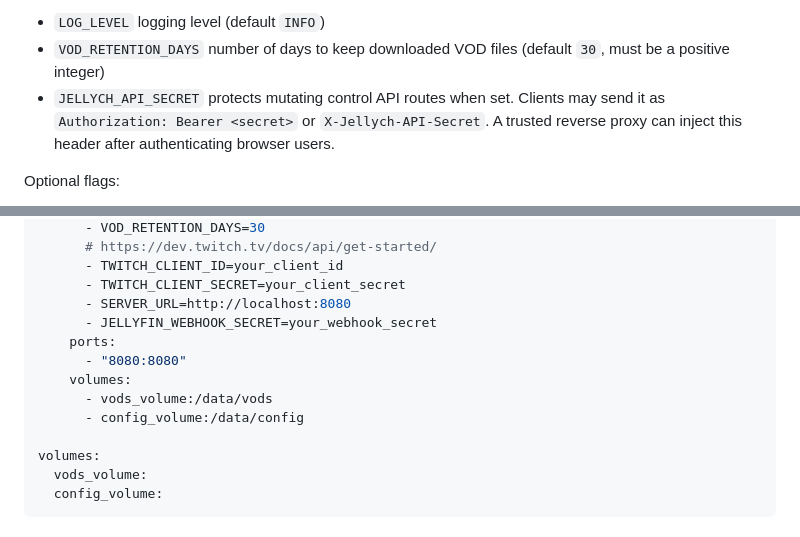
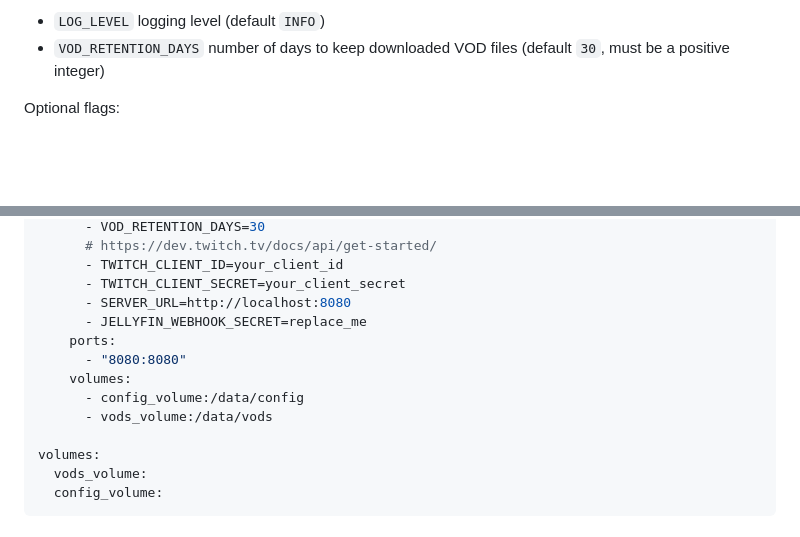
Before and after one commit to c2bw/jellych, a Markdown page: README.md, 2 parts joined by grey strips. Drawn GitHub-style; blank space fills up the shorter version.

Commit message:
chore: readme

```diff
--- a/README.md
+++ b/README.md
@@ -20,7 +20,6 @@ Optional environment variables:
 
 - `LOG_LEVEL` logging level (default `INFO`)
 - `VOD_RETENTION_DAYS` number of days to keep downloaded VOD files (default `30`, must be a positive integer)
-- `JELLYCH_API_SECRET` protects mutating control API routes when set. Clients may send it as `Authorization: Bearer <secret>` or `X-Jellych-API-Secret`. A trusted reverse proxy can inject this header after authenticating browser users.
 
 Optional flags:
 
@@ -46,12 +45,12 @@ services:
       - TWITCH_CLIENT_ID=your_client_id
       - TWITCH_CLIENT_SECRET=your_client_secret
       - SERVER_URL=http://localhost:8080
-      - JELLYFIN_WEBHOOK_SECRET=your_webhook_secret
+      - JELLYFIN_WEBHOOK_SECRET=replace_me
     ports:
       - "8080:8080"
     volumes:
+      - config_volume:/data/config
       - vods_volume:/data/vods
-      - config_volume:/data/config
 
 volumes:
   vods_volume:
```
